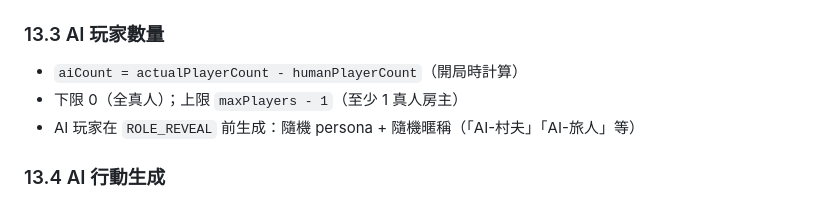
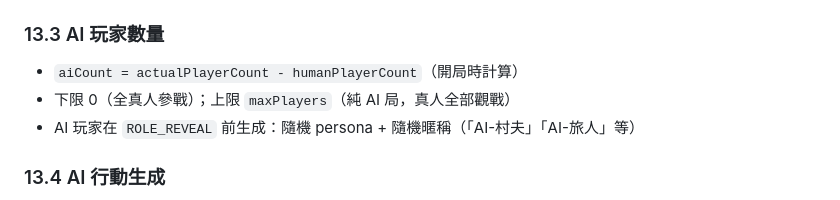
Before and after one commit to mille22554/WolfGame, a Markdown page: docs/ubuntu-spec.md, the part around the change. Rendered like a GitHub page.

Commit message:
docs: AI 上限改為 maxPlayers（純 AI 局不需真人參戰）

```diff
--- a/docs/ubuntu-spec.md
+++ b/docs/ubuntu-spec.md
@@ -395,7 +395,7 @@ LOBBY ──(START_GAME)──► ROLE_REVEAL ──(10s)──► NIGHT
 ### 13.3 AI 玩家數量
 
 - `aiCount = actualPlayerCount - humanPlayerCount`（開局時計算）
-- 下限 0（全真人）；上限 `maxPlayers - 1`（至少 1 真人房主）
+- 下限 0（全真人參戰）；上限 `maxPlayers`（純 AI 局，真人全部觀戰）
 - AI 玩家在 `ROLE_REVEAL` 前生成：隨機 persona + 隨機暱稱（「AI-村夫」「AI-旅人」等）
 
 ### 13.4 AI 行動生成
```
